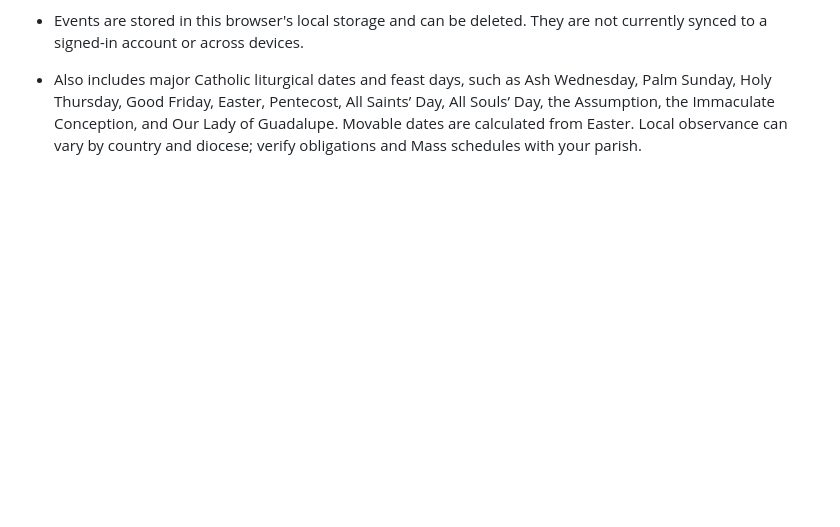
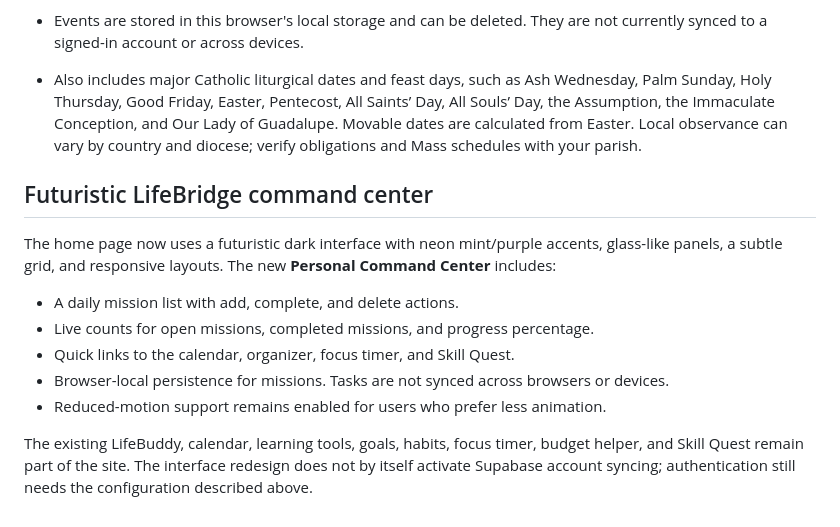
Before and after one commit to Zavbav/lifebridge, a Markdown page: README.md, the part around the change. Drawn GitHub-style; blank space fills up the shorter version.

Commit message:
Document futuristic command center upgrade

```diff
--- a/README.md
+++ b/README.md
@@ -69,3 +69,17 @@ The page disables the account submit button until the Supabase settings are supp
 
 
 - Also includes major Catholic liturgical dates and feast days, such as Ash Wednesday, Palm Sunday, Holy Thursday, Good Friday, Easter, Pentecost, All Saints’ Day, All Souls’ Day, the Assumption, the Immaculate Conception, and Our Lady of Guadalupe. Movable dates are calculated from Easter. Local observance can vary by country and diocese; verify obligations and Mass schedules with your parish.
+
+
+
+## Futuristic LifeBridge command center
+
+The home page now uses a futuristic dark interface with neon mint/purple accents, glass-like panels, a subtle grid, and responsive layouts. The new **Personal Command Center** includes:
+
+- A daily mission list with add, complete, and delete actions.
+- Live counts for open missions, completed missions, and progress percentage.
+- Quick links to the calendar, organizer, focus timer, and Skill Quest.
+- Browser-local persistence for missions. Tasks are not synced across browsers or devices.
+- Reduced-motion support remains enabled for users who prefer less animation.
+
+The existing LifeBuddy, calendar, learning tools, goals, habits, focus timer, budget helper, and Skill Quest remain part of the site. The interface redesign does not by itself activate Supabase account syncing; authentication still needs the configuration described above.
```
